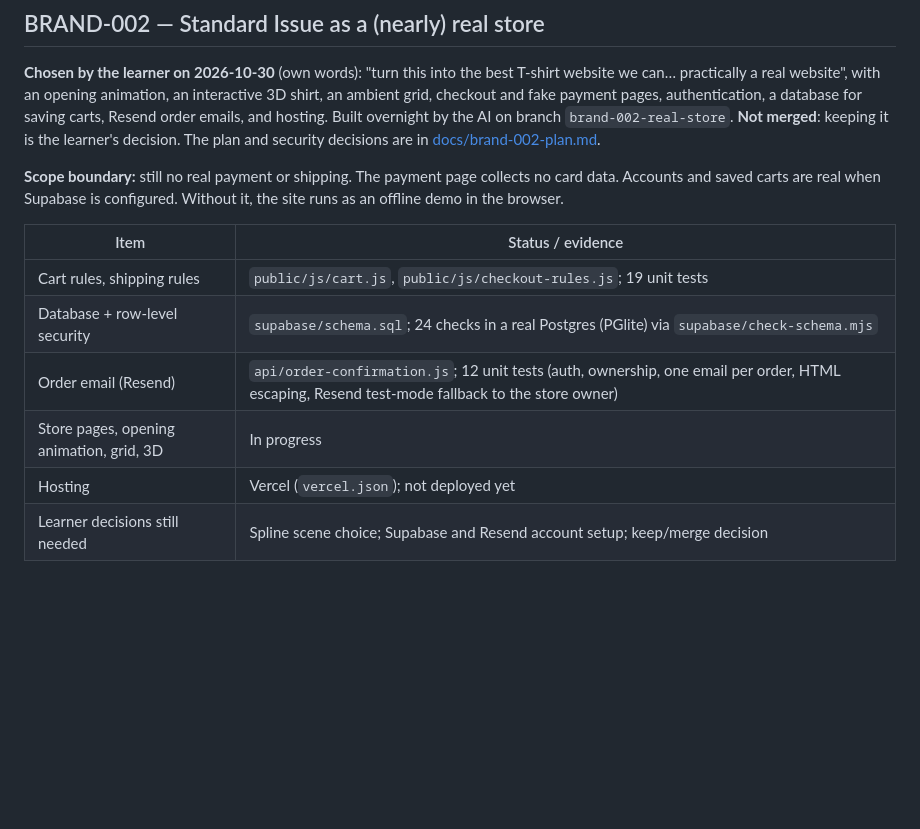
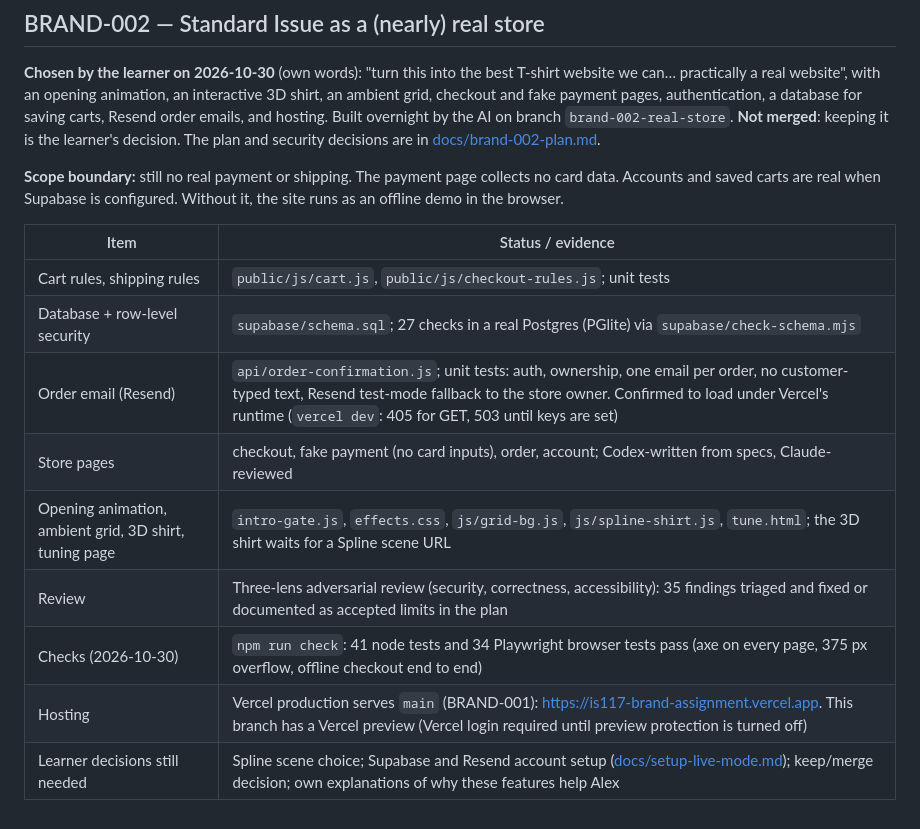
Before and after one commit to mnguyenht/is117-brand-assignment, a Markdown page: SPEC.md, the part around the change. GitHub-like rendering; blank space fills up the shorter version.

```diff
--- a/SPEC.md
+++ b/SPEC.md
@@ -92,11 +92,14 @@ Write a short result and link only evidence that exists. A passing browser check
 
 **Scope boundary:** still no real payment or shipping. The payment page collects no card data. Accounts and saved carts are real when Supabase is configured. Without it, the site runs as an offline demo in the browser.
 
-| Item                                     | Status / evidence                                                                                                                              |
-| ---------------------------------------- | ---------------------------------------------------------------------------------------------------------------------------------------------- |
-| Cart rules, shipping rules               | `public/js/cart.js`, `public/js/checkout-rules.js`; 19 unit tests                                                                              |
-| Database + row-level security            | `supabase/schema.sql`; 24 checks in a real Postgres (PGlite) via `supabase/check-schema.mjs`                                                   |
-| Order email (Resend)                     | `api/order-confirmation.js`; 12 unit tests (auth, ownership, one email per order, HTML escaping, Resend test-mode fallback to the store owner) |
-| Store pages, opening animation, grid, 3D | In progress                                                                                                                                    |
-| Hosting                                  | Vercel (`vercel.json`); not deployed yet                                                                                                       |
-| Learner decisions still needed           | Spline scene choice; Supabase and Resend account setup; keep/merge decision                                                                    |
+| Item                                                   | Status / evidence                                                                                                                                                                                                                                 |
+| ------------------------------------------------------ | ------------------------------------------------------------------------------------------------------------------------------------------------------------------------------------------------------------------------------------------------- |
+| Cart rules, shipping rules                             | `public/js/cart.js`, `public/js/checkout-rules.js`; unit tests                                                                                                                                                                                    |
+| Database + row-level security                          | `supabase/schema.sql`; 27 checks in a real Postgres (PGlite) via `supabase/check-schema.mjs`                                                                                                                                                      |
+| Order email (Resend)                                   | `api/order-confirmation.js`; unit tests: auth, ownership, one email per order, no customer-typed text, Resend test-mode fallback to the store owner. Confirmed to load under Vercel's runtime (`vercel dev`: 405 for GET, 503 until keys are set) |
+| Store pages                                            | checkout, fake payment (no card inputs), order, account; Codex-written from specs, Claude-reviewed                                                                                                                                                |
+| Opening animation, ambient grid, 3D shirt, tuning page | `intro-gate.js`, `effects.css`, `js/grid-bg.js`, `js/spline-shirt.js`, `tune.html`; the 3D shirt waits for a Spline scene URL                                                                                                                     |
+| Review                                                 | Three-lens adversarial review (security, correctness, accessibility): 35 findings triaged and fixed or documented as accepted limits in the plan                                                                                                  |
+| Checks (2026-10-30)                                    | `npm run check`: 41 node tests and 34 Playwright browser tests pass (axe on every page, 375 px overflow, offline checkout end to end)                                                                                                             |
+| Hosting                                                | Vercel production serves `main` (BRAND-001): <https://is117-brand-assignment.vercel.app>. This branch has a Vercel preview (Vercel login required until preview protection is turned off)                                                         |
+| Learner decisions still needed                         | Spline scene choice; Supabase and Resend account setup ([docs/setup-live-mode.md](docs/setup-live-mode.md)); keep/merge decision; own explanations of why these features help Alex                                                                |
```
Also changed, not shown: LEARNING.md (+6 -2 lines), README.md (+4 -2 lines).
